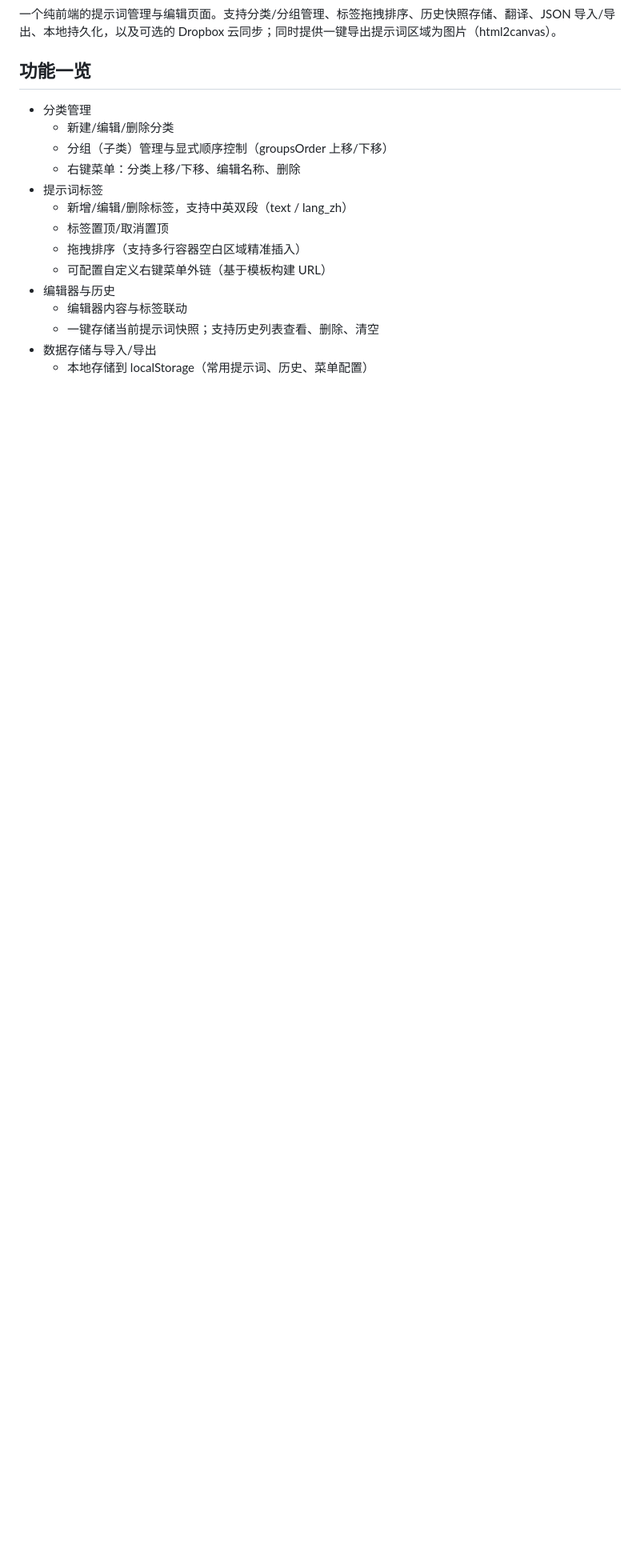
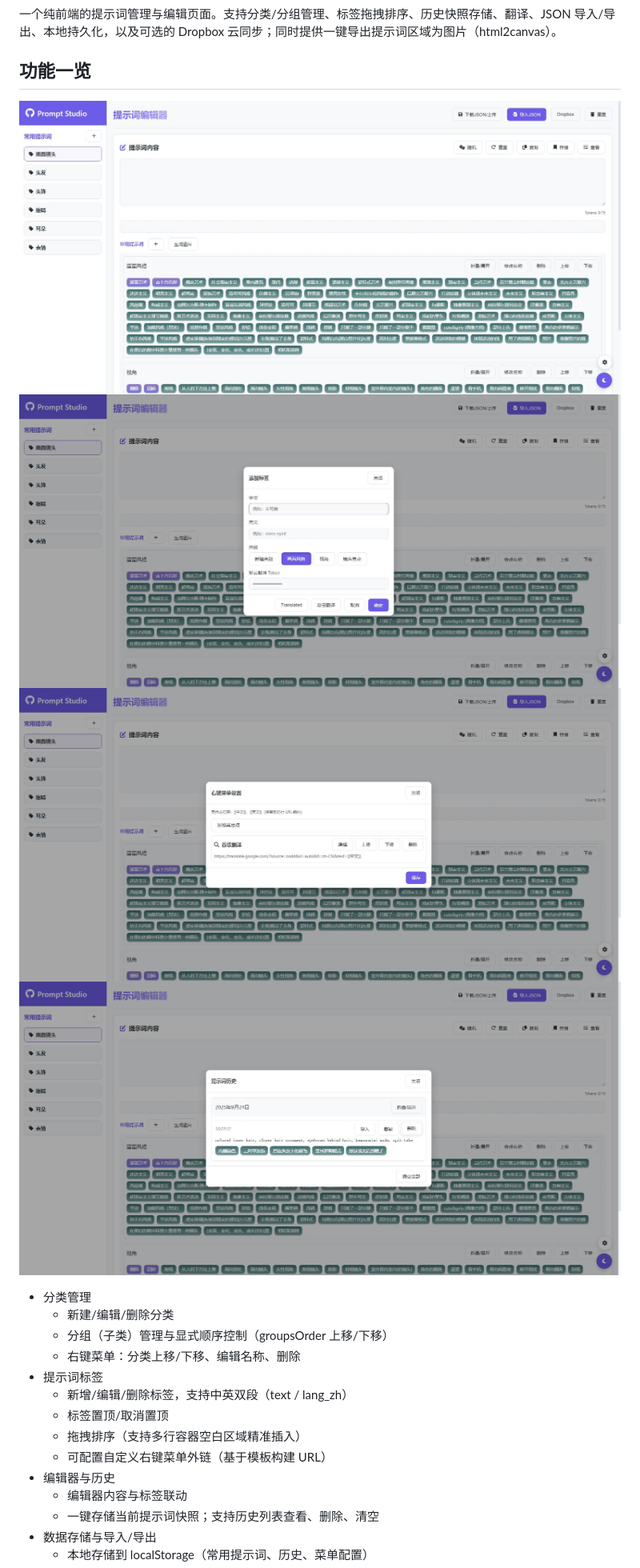
Before and after one commit to IIIStudio/PromptStudio, a Markdown page: README.md, the part around the change. Shown: that part at 80% size. GitHub-like rendering; pictures changed too: image/1.jpg (added), image/2.jpg (added), image/3.jpg (added); blank space fills up the shorter version.

Commit message:
docs: 在 README.md 功能一览中新增示例图片展示

```diff
--- a/README.md
+++ b/README.md
@@ -3,6 +3,11 @@
 一个纯前端的提示词管理与编辑页面。支持分类/分组管理、标签拖拽排序、历史快照存储、翻译、JSON 导入/导出、本地持久化，以及可选的 Dropbox 云同步；同时提供一键导出提示词区域为图片（html2canvas）。
 
 ## 功能一览
+
+![](./image/1.jpg)
+![](./image/2.jpg)
+![](./image/3.jpg)
+![](./image/4.jpg)
 
 - 分类管理
   - 新建/编辑/删除分类
```
